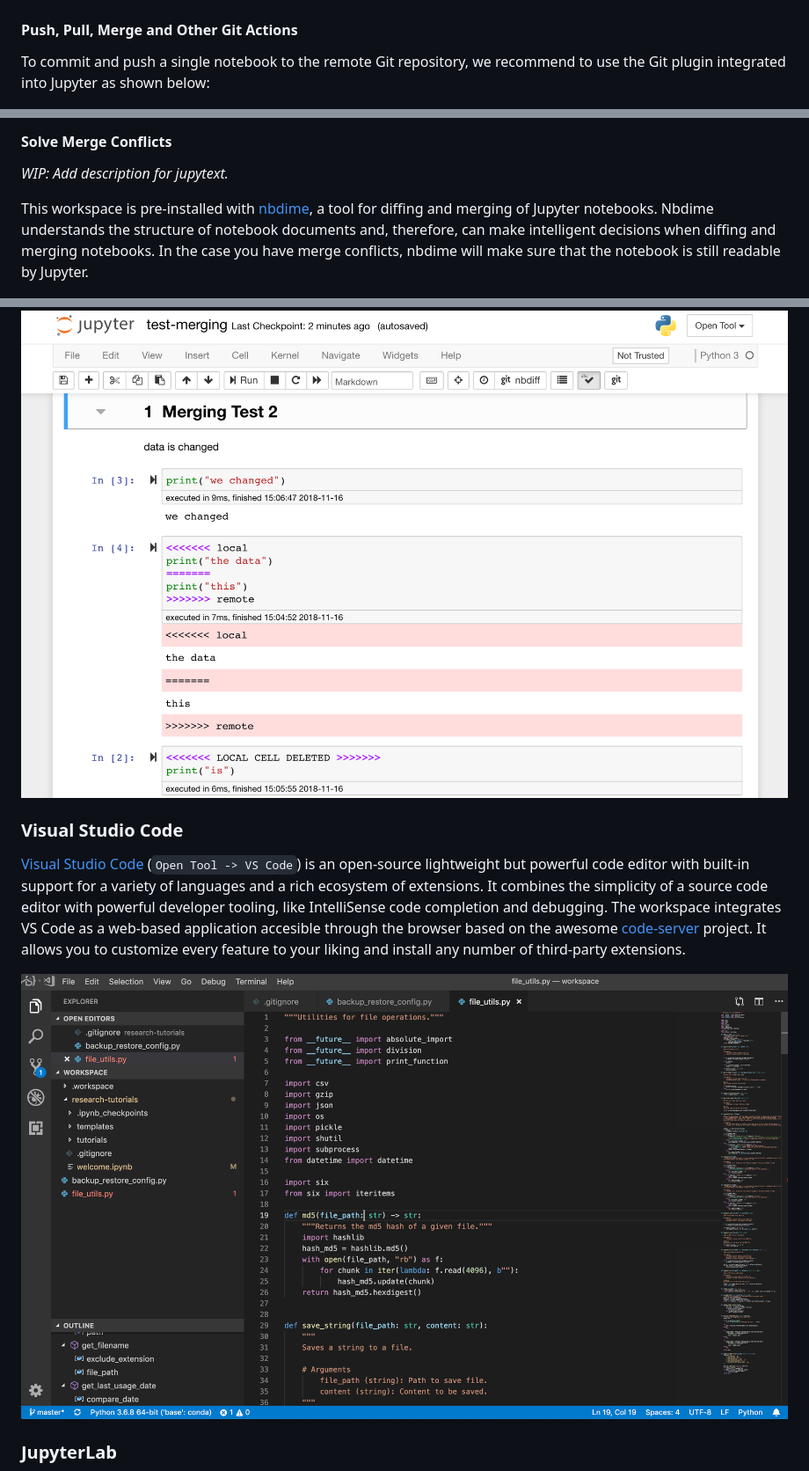
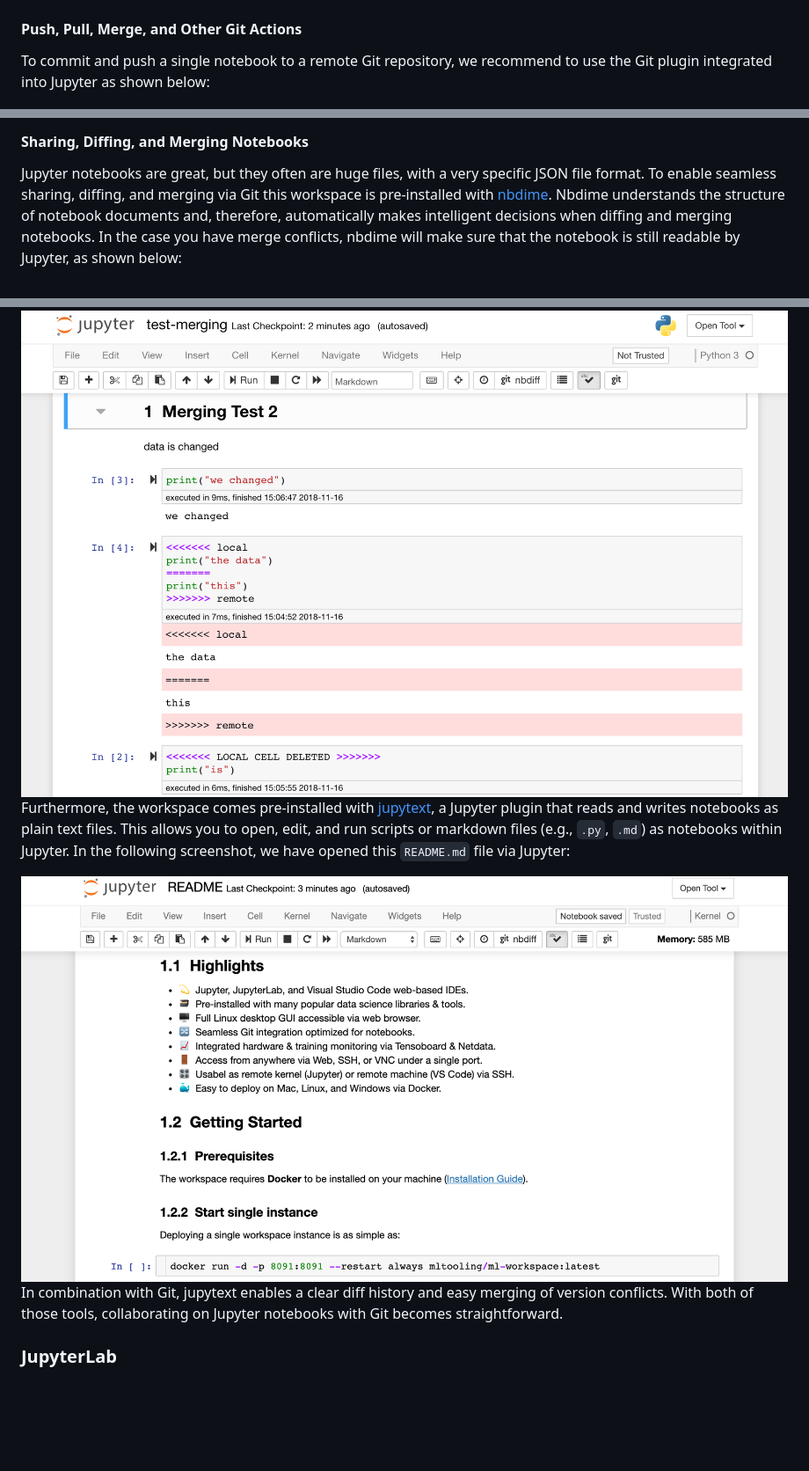
Before and after one commit to ml-tooling/ml-workspace, a Markdown page: README.md, 3 parts joined by grey strips. Shown: that part at 88% size. Rendered like a GitHub page; pictures changed too: docs/images/feature-git-jupytext.png (added); blank space fills up the shorter version.

Commit message:
Updated feature documentation

```diff
--- a/README.md
+++ b/README.md
@@ -182,9 +192,9 @@ _WIP: Open Git client for the selected folder by pressing on the git button or s
 
 <img src="./docs/images/feature-clone-repo.png"/>
 
-#### Push, Pull, Merge and Other Git Actions
+#### Push, Pull, Merge, and Other Git Actions
 
-To commit and push a single notebook to the remote Git repository, we recommend to use the Git plugin integrated into Jupyter as shown below:
+To commit and push a single notebook to a remote Git repository, we recommend to use the Git plugin integrated into Jupyter as shown below:
 
 <img src="./docs/images/feature-git-extension.png"/>
 
@@ -192,17 +202,15 @@ The other tool for more advanced Git integrations is ungit. It offers a clean an
 
-#### Solve Merge Conflicts
+#### Sharing, Diffing, and Merging Notebooks
 
-_WIP: Add description for jupytext._
-
-This workspace is pre-installed with [nbdime](https://github.com/jupyter/nbdime), a tool for diffing and merging of Jupyter notebooks. Nbdime understands the structure of notebook documents and, therefore, can make intelligent decisions when diffing and merging notebooks. In the case you have merge conflicts, nbdime will make sure that the notebook is still readable by Jupyter.
+Jupyter notebooks are great, but they often are huge files, with a very specific JSON file format. To enable seamless sharing, diffing, and merging via Git this workspace is pre-installed with [nbdime](https://github.com/jupyter/nbdime). Nbdime understands the structure of notebook documents and, therefore, automatically makes intelligent decisions when diffing and merging notebooks. In the case you have merge conflicts, nbdime will make sure that the notebook is still readable by Jupyter, as shown below:
 
 <img src="./docs/images/feature-git-merging.png"/>
 
-### Visual Studio Code
+Furthermore, the workspace comes pre-installed with [jupytext](https://github.com/mwouts/jupytext), a Jupyter plugin that reads and writes notebooks as plain text files. This allows you to open, edit, and run scripts or markdown files (e.g., `.py`, `.md`) as notebooks within Jupyter. In the following screenshot, we have opened this `README.md` file via Jupyter:
 
-[Visual Studio Code](https://github.com/microsoft/vscode) (`Open Tool -> VS Code`) is an open-source lightweight but powerful code editor with built-in support for a variety of languages and a rich ecosystem of extensions. It combines the simplicity of a source code editor with powerful developer tooling, like IntelliSense code completion and debugging. The workspace integrates VS Code as a web-based application accesible through the browser based on the awesome [code-server](https://github.com/cdr/code-server) project. It allows you to customize every feature to your liking and install any number of third-party extensions.
+<img src="./docs/images/feature-git-jupytext.png"/>
 
-<p align="center"><img src="./docs/images/feature-vs-code.png"/></p>
+In combination with Git, jupytext enables a clear diff history and easy merging of version conflicts. With both of those tools, collaborating on Jupyter notebooks with Git becomes straightforward.
 
 ### JupyterLab
 
```
Also changed, not shown: other parts of README.md (+20 -3 lines).
